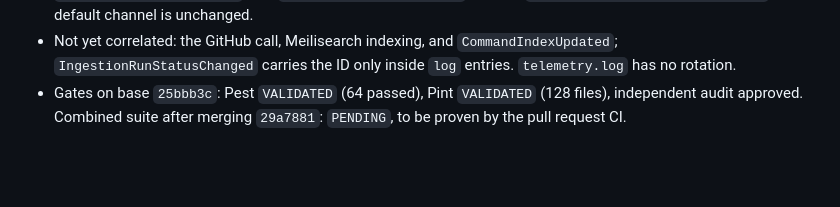
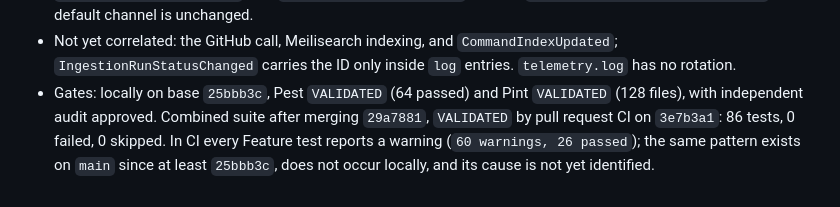
Before and after one commit to LuanTrindade95/CommandSphere, a Markdown page: brain/canonico/CURRENT_STATE.md, the part around the change. Rendered like a GitHub page; blank space fills up the shorter version.

```diff
--- a/brain/canonico/CURRENT_STATE.md
+++ b/brain/canonico/CURRENT_STATE.md
@@ -210,4 +210,4 @@ Latest observability phase:
 - Every `IngestionRun.log` entry carries a `correlation_id` field; no entry is added.
 - Additive `telemetry` channel (Monolog `JsonFormatter`, `storage/logs/telemetry.log`) emits `ingestion.enqueued`, `ingestion.started`, `ingestion.completed`, `ingestion.failed`, `webhook.github.accepted`, and `webhook.github.rejected` through `App\Support\Telemetry::event()`. The default channel is unchanged.
 - Not yet correlated: the GitHub call, Meilisearch indexing, and `CommandIndexUpdated`; `IngestionRunStatusChanged` carries the ID only inside `log` entries. `telemetry.log` has no rotation.
-- Gates on base `25bbb3c`: Pest `VALIDATED` (64 passed), Pint `VALIDATED` (128 files), independent audit approved. Combined suite after merging `29a7881`: `PENDING`, to be proven by the pull request CI.
+- Gates: locally on base `25bbb3c`, Pest `VALIDATED` (64 passed) and Pint `VALIDATED` (128 files), with independent audit approved. Combined suite after merging `29a7881`, `VALIDATED` by pull request CI on `3e7b3a1`: 86 tests, 0 failed, 0 skipped. In CI every Feature test reports a warning (`60 warnings, 26 passed`); the same pattern exists on `main` since at least `25bbb3c`, does not occur locally, and its cause is not yet identified.
```
Also changed, not shown: brain/handoffs/2026-09-20-ingestion-telemetry-correlation.md (+2 -1 lines).
